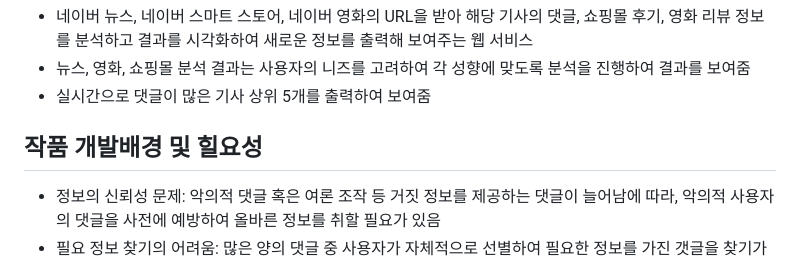
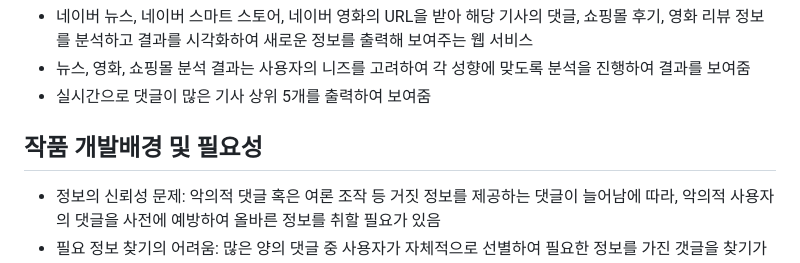
Before and after one commit to snghyun331/project-ReviewAnalysis, a Markdown page: README.md, the part around the change. GitHub-like rendering.

```diff
--- a/README.md
+++ b/README.md
@@ -4,7 +4,7 @@
 - 뉴스, 영화, 쇼핑몰 분석 결과는 사용자의 니즈를 고려하여 각 성향에 맞도록 분석을 진행하여 결과를 보여줌
 - 실시간으로 댓글이 많은 기사 상위 5개를 출력하여 보여줌
 
-## 작품 개발배경 및 힐요성
+## 작품 개발배경 및 필요성
 - 정보의 신뢰성 문제: 악의적 댓글 혹은 여론 조작 등 거짓 정보를 제공하는 댓글이 늘어남에 따라, 악의적 사용자의 댓글을 사전에 예방하여 올바른 정보를 취할 필요가 있음
 - 필요 정보 찾기의 어려움: 많은 양의 댓글 중 사용자가 자체적으로 선별하여 필요한 정보를 가진 갯글을 찾기가 쉽지 않음, 정보과다 사회에 있어 필요한 정보만을 추출하여 선별적으로 정보에 접근할 수 있음
 - 기존 분석 시스템의 한계: 평점을 중심으로 분석하는 기존의 분석 시스템으로 평점 자체의 신뢰성 문제가 생길 수 있음
```
